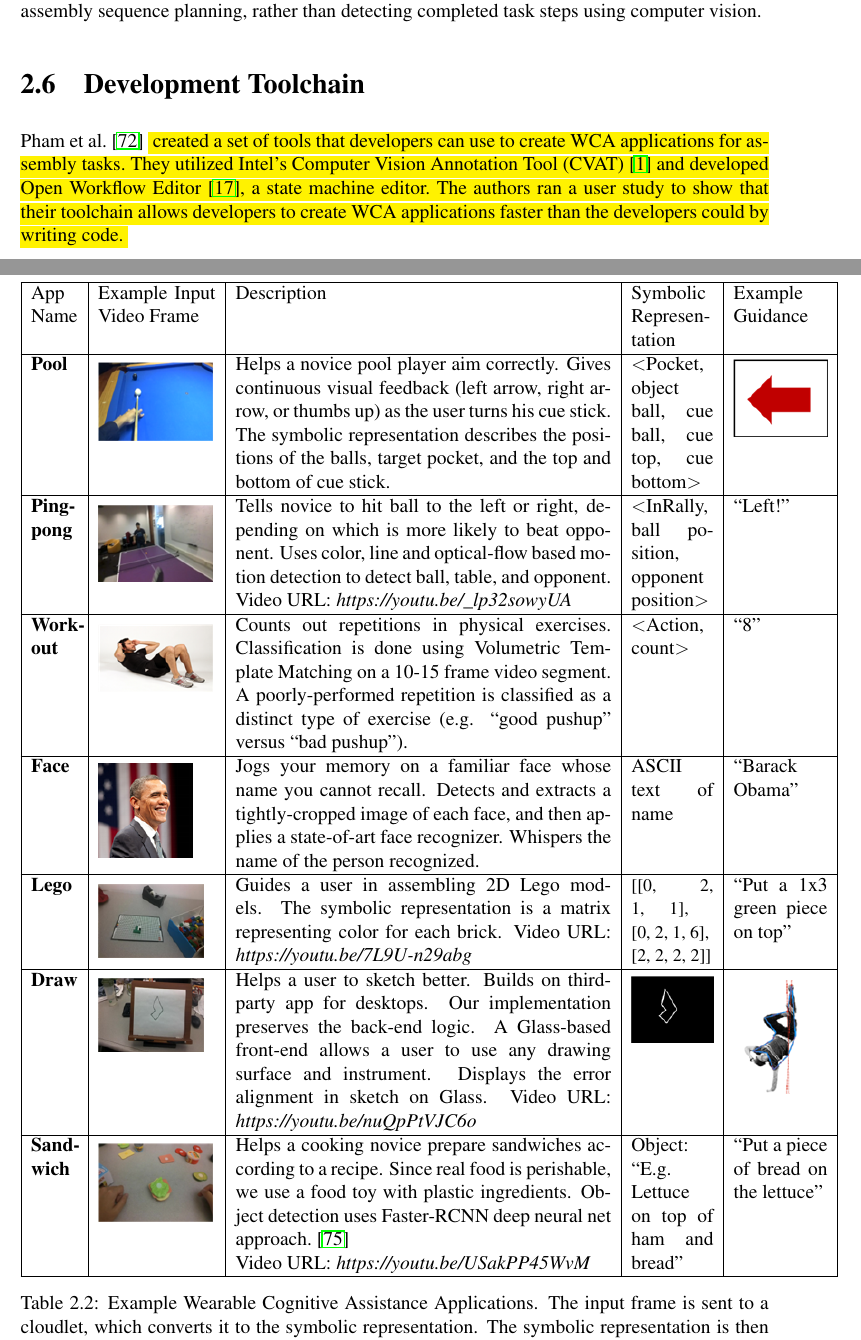
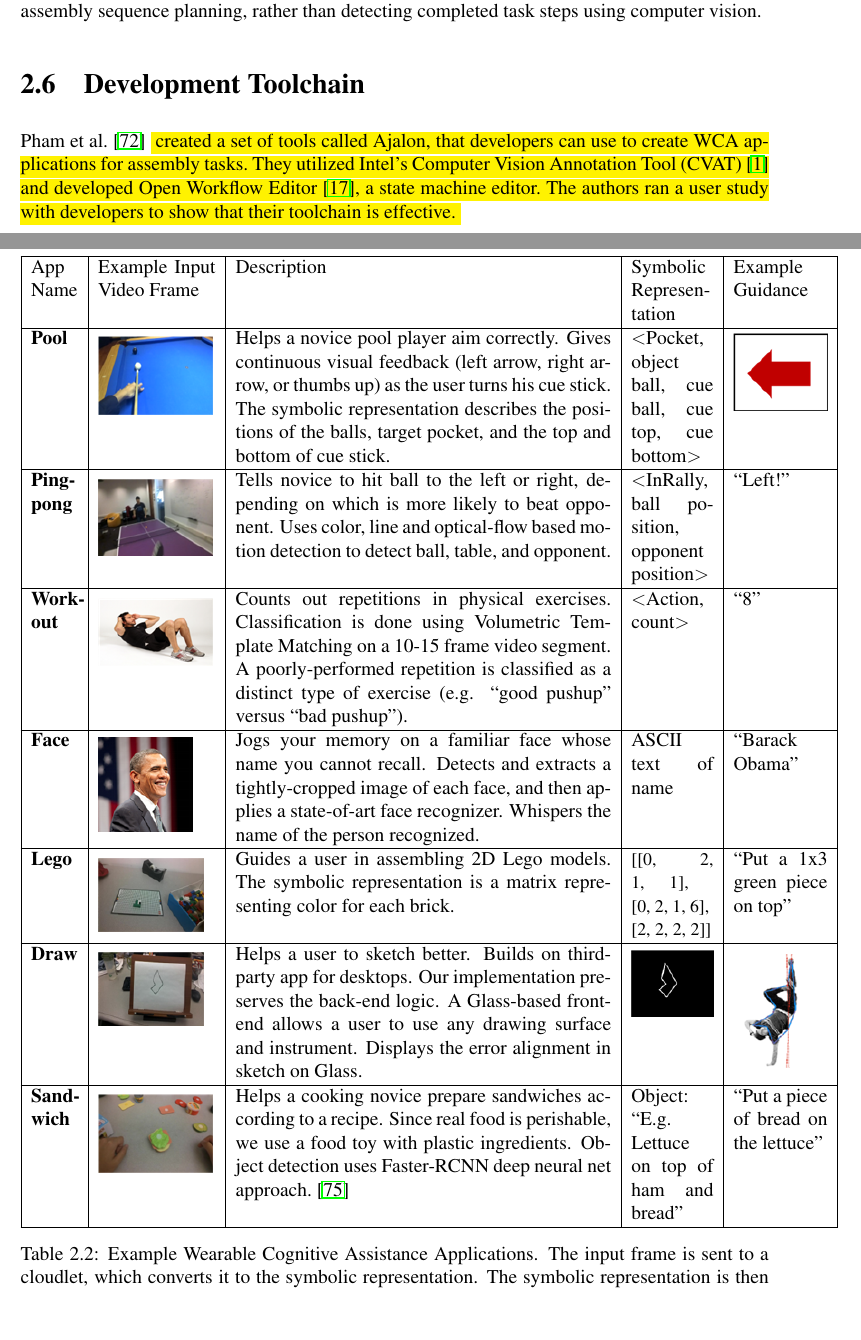
Before and after one commit to akindofyoga/thesis, a LaTeX thesis (thesis.tex, which reads background.tex): two parts of pages 29 and 30 of 113, joined at a grey line, cut so that both start at the same text, the shorter picture padded with empty space. Compiled offline with pdfLaTeX.

Commit message:
revisions

```diff
--- a/background.tex
+++ b/background.tex
@@ -144,7 +144,7 @@ $<$Pocket, object ball, cue ball, cue top, cue bottom$>$ &  \raisebox{-0.85\tota
 \hline
  \textbf{Ping-pong} & \raisebox{-0.9\totalheight}{\includegraphics[width=0.97in]{figures/table_existing/example-pingpong.png}}
 &
-Tells novice to hit ball to the left or right, depending on which is more likely to beat opponent. Uses color, line and optical-flow based motion detection to detect ball, table, and opponent.  Video URL: {\em https://youtu.be/\_lp32sowyUA}
+Tells novice to hit ball to the left or right, depending on which is more likely to beat opponent. Uses color, line and optical-flow based motion detection to detect ball, table, and opponent.
 &
  $<$InRally, ball position, opponent position$>$ & ``Left!'' \\
 \hline
@@ -165,21 +165,19 @@ Jogs your memory on a familiar face whose name you cannot recall. Detects and ex
 \hline
  \textbf{Lego} & \raisebox{-0.9\totalheight}{\includegraphics[width=0.9in]{figures/table_existing/example-lego.png}}
 &
-Guides a user in assembling 2D Lego models.  The symbolic representation is a matrix representing color for each brick.   Video URL: {\em https://youtu.be/7L9U-n29abg}
+Guides a user in assembling 2D Lego models.  The symbolic representation is a matrix representing color for each brick.
                                                    &
 {\small [[0, 2, 1, 1], \break [0, 2, 1, 6], \break [2, 2, 2, 2]]} & ``Put a 1x3 green piece on top'' \\
 \hline
  \textbf{Draw} & \raisebox{-0.9\totalheight}{\includegraphics[width=0.9in]{figures/table_existing/example-draw.png}}
 &
-Helps a user to sketch better. Builds on third-party app for desktops. Our implementation preserves the back-end logic. A Glass-based front-end allows a user to use any drawing surface and instrument. Displays the error alignment in sketch on Glass.  Video URL: {\em https://youtu.be/nuQpPtVJC6o}
+Helps a user to sketch better. Builds on third-party app for desktops. Our implementation preserves the back-end logic. A Glass-based front-end allows a user to use any drawing surface and instrument. Displays the error alignment in sketch on Glass.
 &
 \raisebox{-0.85\totalheight}{\includegraphics[width=0.7in]{figures/table_existing/symbolic-draw.png}} & \raisebox{-0.95\totalheight}{\includegraphics[width=0.7in]{figures/table_existing/guidance-draw.png}} \\
 \hline
  \textbf{Sand-wich} & \raisebox{-0.9\totalheight}{\includegraphics[width=0.97in]{figures/table_existing/example-sandwich.png}}
 &
 Helps a cooking novice prepare sandwiches according to a recipe. Since real food is perishable, we use a food toy with plastic ingredients. Object detection uses Faster-RCNN deep neural net approach.~\cite{frcnn}
-
-    Video URL: {\em https://youtu.be/USakPP45WvM}
 &
  Object: \break ``E.g. Lettuce on top of ham and bread'' & ``Put a piece of bread on the lettuce'' \\
 \hline
@@ -404,10 +402,10 @@ planning, rather than detecting completed task steps using computer vision.
 
 \citet{pham2021ajalon}
 \hl{
-  created a set of tools that developers can use to
-  create WCA applications for assembly tasks.
+  created a set of tools called Ajalon, that developers can use to create WCA
+  applications for assembly tasks.
   They utilized Intel's Computer Vision Annotation Tool (CVAT)~{\cite{CVAT}} and
   developed Open Workflow Editor~{\cite{workflow}}, a state machine editor.
-  The authors ran a user study to show that their toolchain allows developers to
-  create WCA applications faster than the developers could by writing code.
+  The authors ran a user study with developers to show that their toolchain is
+  effective.
 }
```
Also changed, not shown: detection.tex (+1 -1 lines), intro.tex (+1 -1 lines), background.tex (12 more changed lines).
